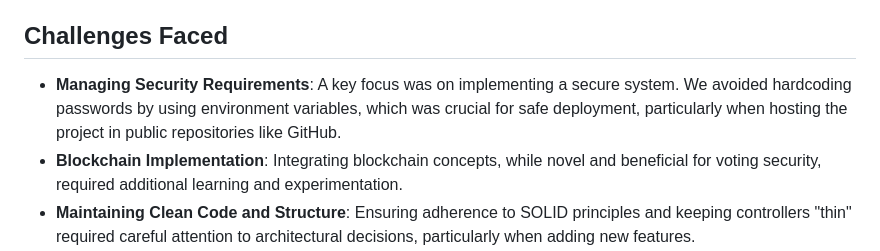
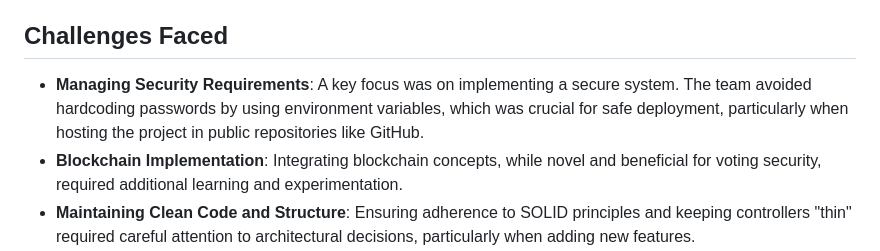
Before and after one commit to svetlanasieber/Blockchain-Ai-Model, a Markdown page: README.md, the part around the change. GitHub-like rendering.

```diff
--- a/README.md
+++ b/README.md
@@ -37,7 +37,7 @@ This project was developed based on the requirements of the Spring Advanced cour
 
 ## Challenges Faced
 
-- **Managing Security Requirements**: A key focus was on implementing a secure system. We avoided hardcoding passwords by using environment variables, which was crucial for safe deployment, particularly when hosting the project in public repositories like GitHub.
+- **Managing Security Requirements**: A key focus was on implementing a secure system. The team avoided hardcoding passwords by using environment variables, which was crucial for safe deployment, particularly when hosting the project in public repositories like GitHub.
 - **Blockchain Implementation**: Integrating blockchain concepts, while novel and beneficial for voting security, required additional learning and experimentation.
 - **Maintaining Clean Code and Structure**: Ensuring adherence to SOLID principles and keeping controllers "thin" required careful attention to architectural decisions, particularly when adding new features.
 
```
